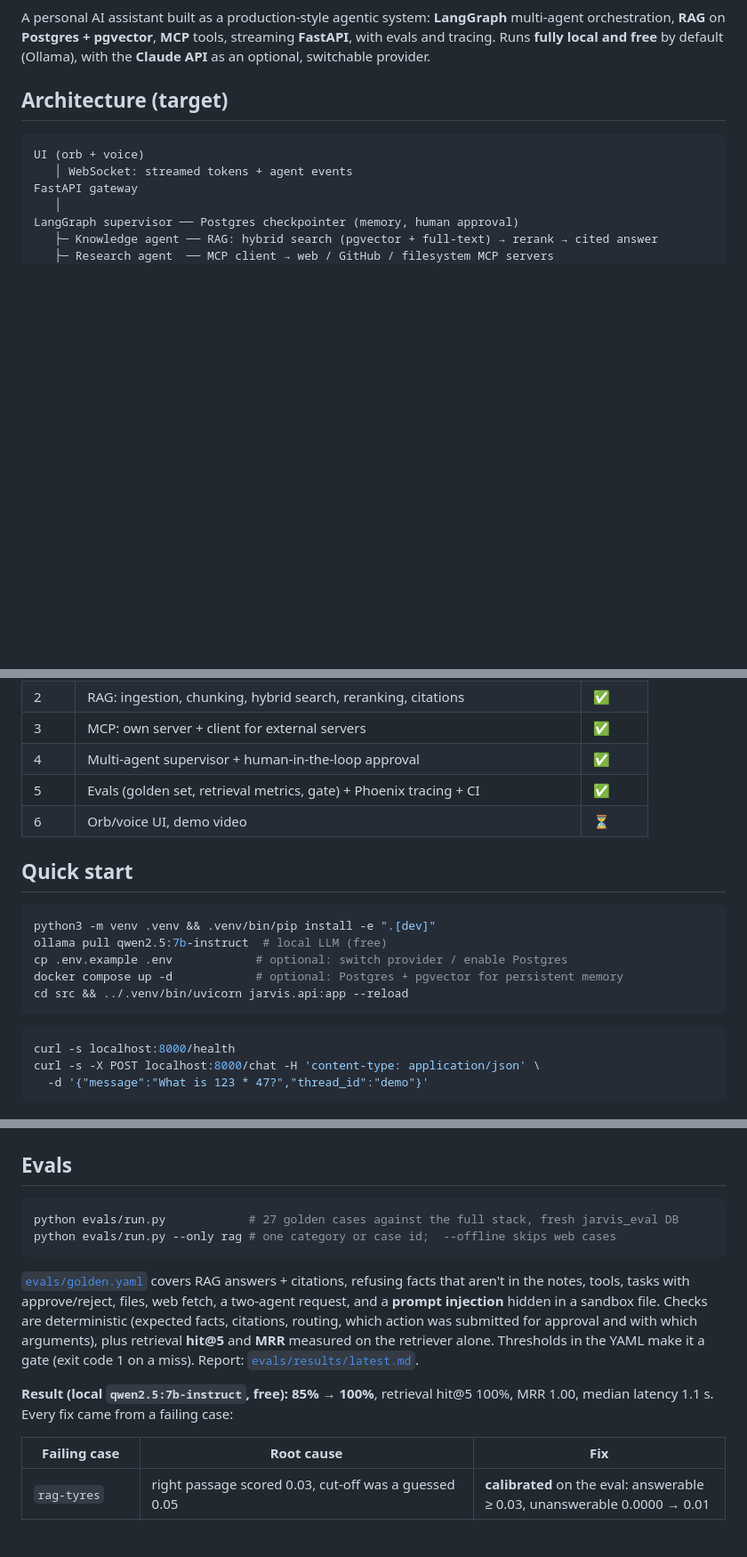
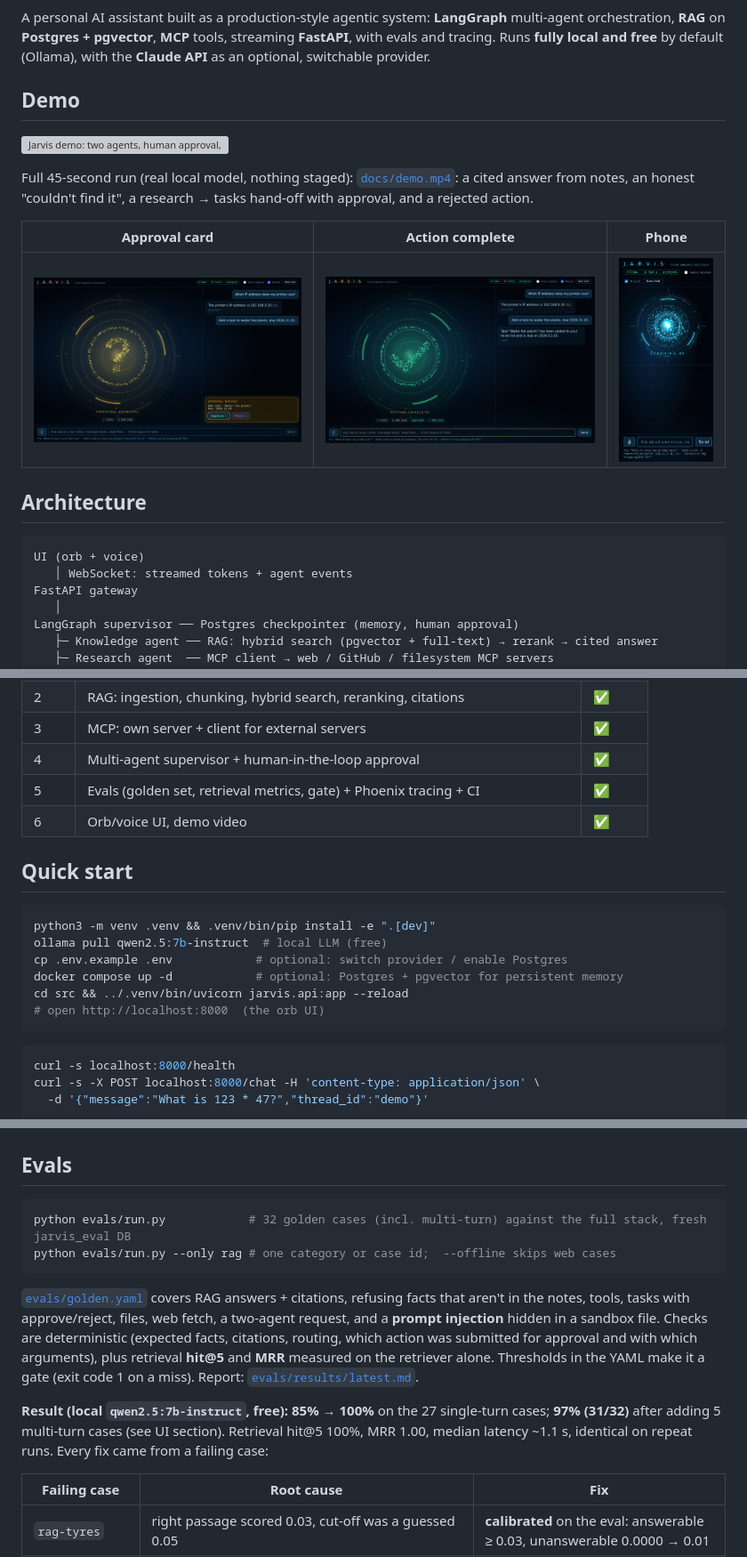
Before and after one commit to Waikiki01/jarvis-agent, a Markdown page: README.md, 3 parts joined by grey strips. Shown at 89% size. Drawn GitHub-style; pictures changed too: docs/img/action_complete.png (added), docs/img/approval.png (added), docs/img/mobile.png (added); blank space fills up the shorter version; grey boxes are pictures that could not be loaded.

````diff
--- a/README.md
+++ b/README.md
@@ -7,7 +7,18 @@ A personal AI assistant built as a production-style agentic system:
 streaming **FastAPI**, with evals and tracing. Runs **fully local and free** by default (Ollama),
 with the **Claude API** as an optional, switchable provider.
 
-## Architecture (target)
+## Demo
+
+![Jarvis demo: two agents, human approval, action complete](docs/demo.gif)
+
+Full 45-second run (real local model, nothing staged): [`docs/demo.mp4`](docs/demo.mp4): a cited answer
+from notes, an honest "couldn't find it", a research → tasks hand-off with approval, and a rejected action.
+
+| Approval card | Action complete | Phone |
+|---|---|---|
+| ![approval](docs/img/approval.png) | ![done](docs/img/action_complete.png) | ![mobile](docs/img/mobile.png) |
+
+## Architecture
 
 ```
 UI (orb + voice)
@@ -31,7 +42,7 @@ Phoenix tracing (OpenTelemetry) · golden-set evals with a CI-style gate · Dock
 | 3 | MCP: own server + client for external servers | ✅ |
 | 4 | Multi-agent supervisor + human-in-the-loop approval | ✅ |
 | 5 | Evals (golden set, retrieval metrics, gate) + Phoenix tracing + CI | ✅ |
-| 6 | Orb/voice UI, demo video | ⏳ |
+| 6 | Orb/voice UI, demo video | ✅ |
 
 ## Quick start
 
@@ -41,6 +52,7 @@ ollama pull qwen2.5:7b-instruct  # local LLM (free)
 cp .env.example .env            # optional: switch provider / enable Postgres
 docker compose up -d            # optional: Postgres + pgvector for persistent memory
 cd src && ../.venv/bin/uvicorn jarvis.api:app --reload
+# open http://localhost:8000  (the orb UI)
 ```
 
 ```bash
@@ -148,7 +160,7 @@ Found in live testing (7B local model) and fixed:
 ## Evals
 
 ```bash
-python evals/run.py            # 27 golden cases against the full stack, fresh jarvis_eval DB
+python evals/run.py            # 32 golden cases (incl. multi-turn) against the full stack, fresh jarvis_eval DB
 python evals/run.py --only rag # one category or case id;  --offline skips web cases
 ```
 
@@ -159,8 +171,9 @@ citations, routing, which action was submitted for approval and with which argum
 retrieval **hit@5** and **MRR** measured on the retriever alone. Thresholds in the YAML make it
 a gate (exit code 1 on a miss). Report: [`evals/results/latest.md`](evals/results/latest.md).
 
-**Result (local `qwen2.5:7b-instruct`, free): 85% → 100%**, retrieval hit@5 100%, MRR 1.00,
-median latency 1.1 s. Every fix came from a failing case:
+**Result (local `qwen2.5:7b-instruct`, free): 85% → 100%** on the 27 single-turn cases; **97% (31/32)**
+after adding 5 multi-turn cases (see UI section). Retrieval hit@5 100%, MRR 1.00, median latency
+~1.1 s, identical on repeat runs. Every fix came from a failing case:
 
 | Failing case | Root cause | Fix |
 |---|---|---|
````
Also changed, not shown: other parts of README.md (+31 -0 lines), evals/results/latest.md (+36 -30 lines), 14 other files.
